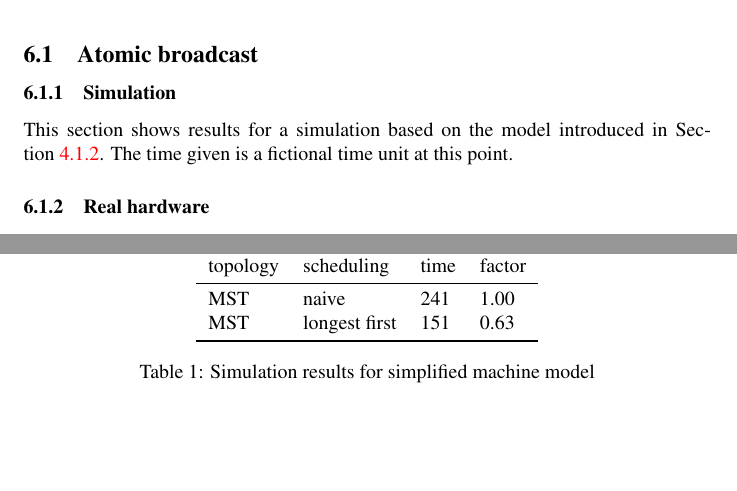
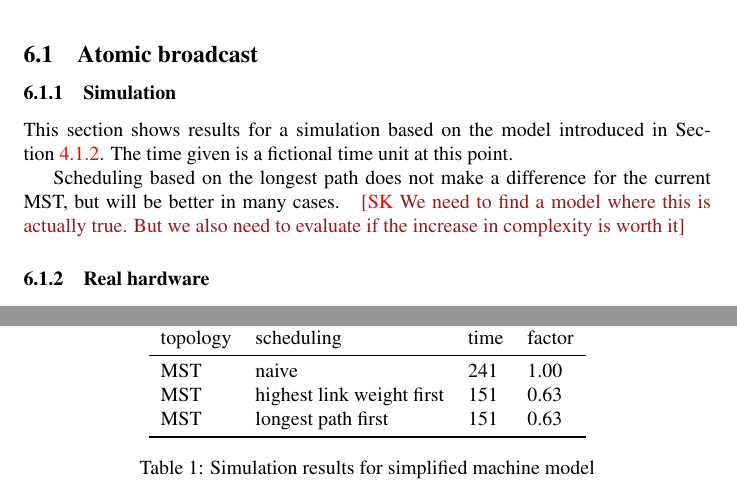
Before and after one commit to libsmelt/Simulator, a LaTeX document (paper.tex): two parts of pages 9 and 11 of 14, joined at a grey line, cut so that both start at the same text, the shorter picture padded with empty space. Compiled offline with pdfLaTeX.

Commit message:
Added new numbers

```diff
--- a/paper.tex
+++ b/paper.tex
@@ -601,13 +604,19 @@ fictional time unit at this point.
     \toprule
     topology & scheduling & time & factor \\
     \midrule
-    MST & naive         & 241 & 1.00 \\
-    MST & longest first & 151 & 0.63 \\
+    MST & naive                     & 241 & 1.00 \\
+    MST & highest link weight first & 151 & 0.63 \\
+    MST & longest path first        & 151 & 0.63 \\
     \bottomrule
   \end{tabular}
   \caption{Simulation results for simplified machine model}
   \label{tab:sim_results}
 \end{table}
+
+Scheduling based on the longest path does not make a difference for
+the current MST, but will be better in many cases. \stefan{We need to
+  find a model where this is actually true. But we also need to
+  evaluate if the increase in complexity is worth it}
 
 %-------------------------------------------------
 \subsubsection{Real hardware}
```
Also changed, not shown: paper.tex (9 more changed lines).
